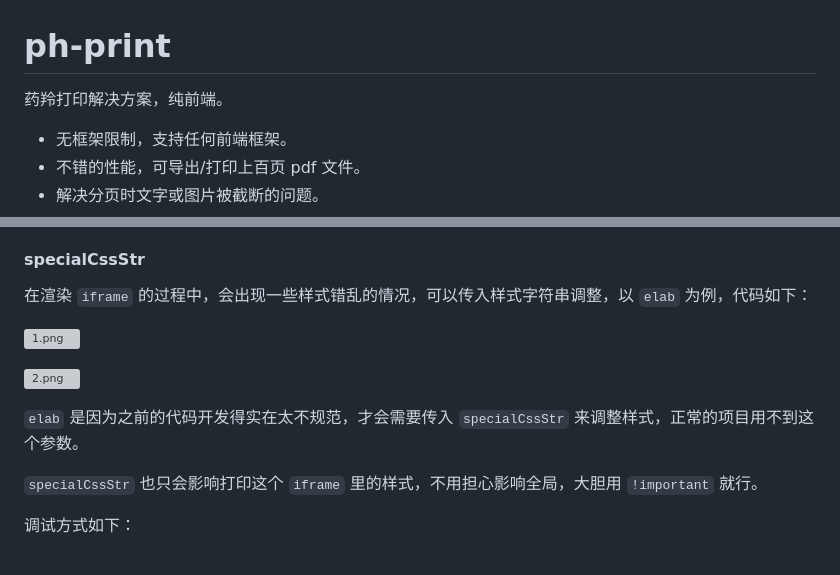
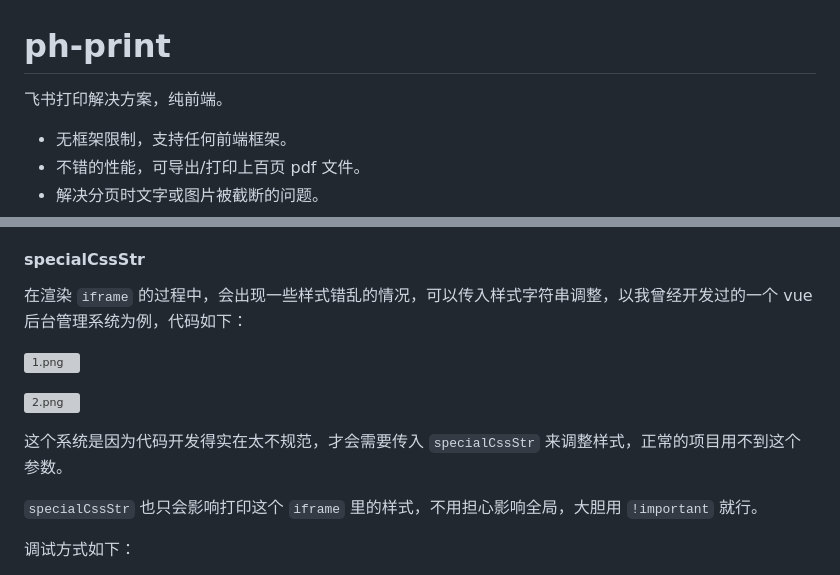
Before and after one commit to wlllyfor/ph-print, a Markdown page: README.md, 2 parts joined by grey strips. Rendered like a GitHub page; grey boxes are pictures that could not be loaded.

```diff
--- a/README.md
+++ b/README.md
@@ -1,6 +1,6 @@
 # ph-print
 
-药羚打印解决方案，纯前端。
+飞书打印解决方案，纯前端。
 
 - 无框架限制，支持任何前端框架。
 - 不错的性能，可导出/打印上百页 pdf 文件。
@@ -82,13 +82,13 @@ phPrint('printDom', {
 
 #### specialCssStr
 
-在渲染 `iframe` 的过程中，会出现一些样式错乱的情况，可以传入样式字符串调整，以 `elab` 为例，代码如下：
+在渲染 `iframe` 的过程中，会出现一些样式错乱的情况，可以传入样式字符串调整，以我曾经开发过的一个 vue 后台管理系统为例，代码如下：
 
 ![1.png](https://p1-juejin.byteimg.com/tos-cn-i-k3u1fbpfcp/d97f687475584641a5987b8cac45be16~tplv-k3u1fbpfcp-watermark.image?)
 
 ![2.png](https://p9-juejin.byteimg.com/tos-cn-i-k3u1fbpfcp/9eeb751ac6fb452fa1887e121efb0c62~tplv-k3u1fbpfcp-watermark.image?)
 
-`elab` 是因为之前的代码开发得实在太不规范，才会需要传入 `specialCssStr` 来调整样式，正常的项目用不到这个参数。
+这个系统是因为代码开发得实在太不规范，才会需要传入 `specialCssStr` 来调整样式，正常的项目用不到这个参数。
 
 `specialCssStr` 也只会影响打印这个 `iframe` 里的样式，不用担心影响全局，大胆用 `!important` 就行。
 
```
